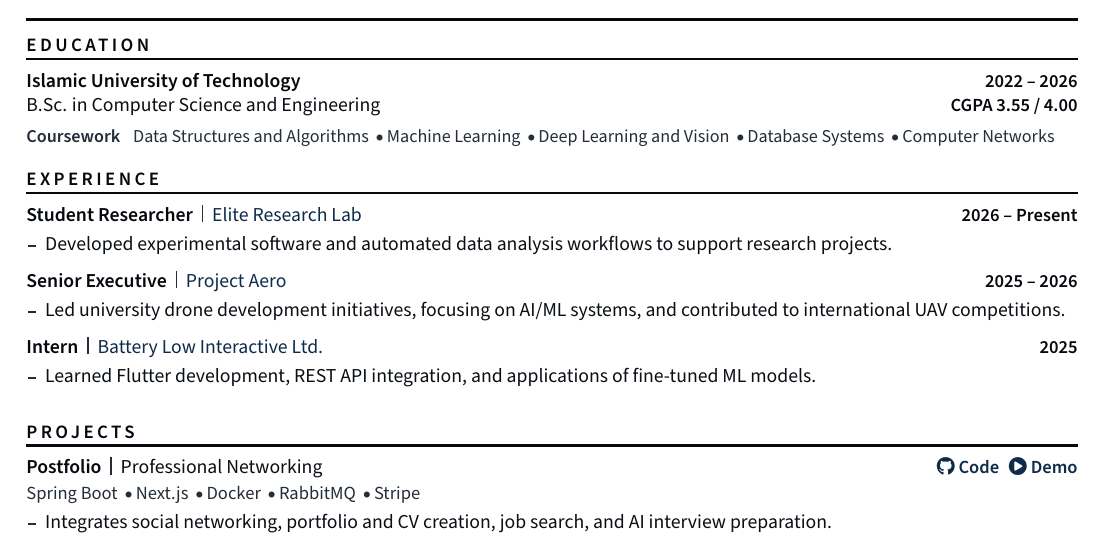
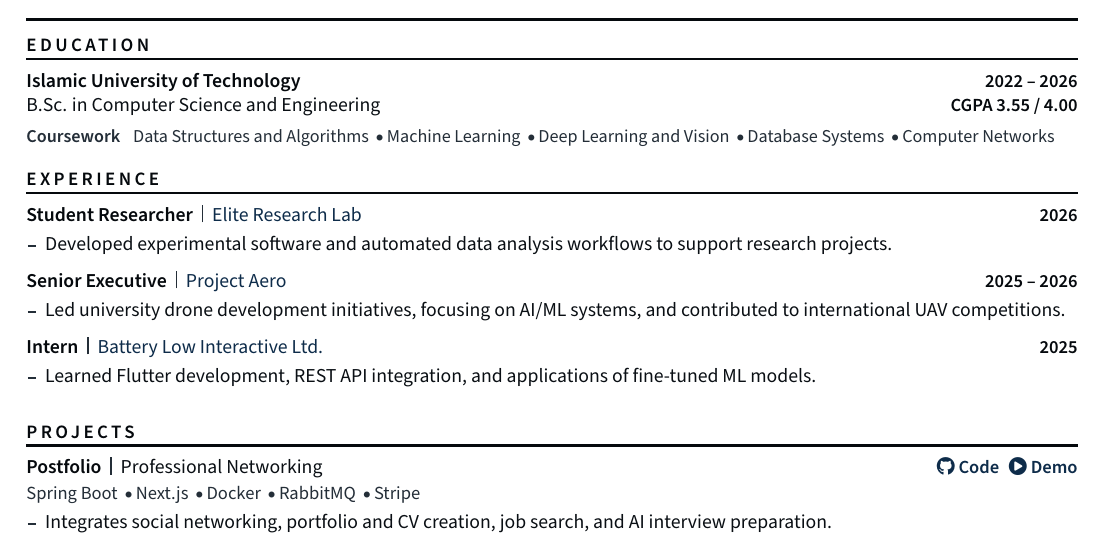
Before and after one commit to shufanshahi/CV, a LaTeX CV (shufan_shahi_resume.tex): part of the page, cut so that both start at the same text. Compiled offline with pdfLaTeX.

Commit message:
elite labs status updated

```diff
--- a/shufan_shahi_resume.tex
+++ b/shufan_shahi_resume.tex
@@ -111,7 +111,7 @@
 
 %% ---------- Experience ----------
 \cvsection{Experience}
-\role{Student Researcher}{Elite Research Lab}{2026 -- Present}
+\role{Student Researcher}{Elite Research Lab}{2026}
 {Developed experimental software and automated data analysis workflows to support research projects.}
 
 \role{Senior Executive}{Project Aero}{2025 -- 2026}
```
Also changed, not shown: shufan_shahi_resume.pdf.
